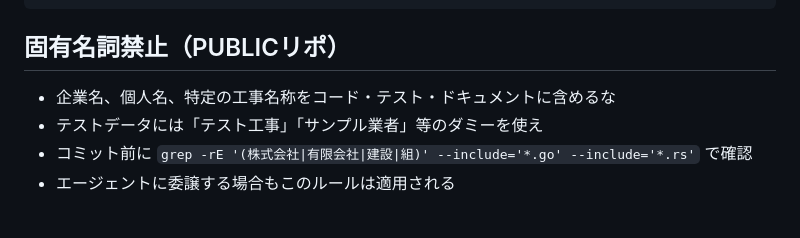
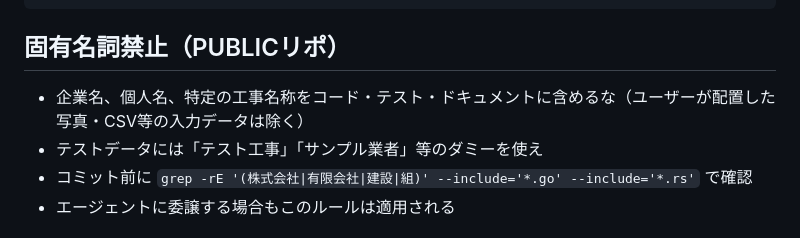
Before and after one commit to YuujiKamura/photo-ai-rust, a Markdown page: CLAUDE.md, the part around the change. GitHub-like rendering.

Commit message:
docs: exclude user input data from PII prohibition rule
User-placed photos/CSVs may contain real names by design.

Co-Authored-By: Claude Opus 4.6 (1M context) <noreply@anthropic.com>

```diff
--- a/CLAUDE.md
+++ b/CLAUDE.md
@@ -73,7 +73,7 @@ master/
 
 ## 固有名詞禁止（PUBLICリポ）
 
-- 企業名、個人名、特定の工事名称をコード・テスト・ドキュメントに含めるな
+- 企業名、個人名、特定の工事名称をコード・テスト・ドキュメントに含めるな（ユーザーが配置した写真・CSV等の入力データは除く）
 - テストデータには「テスト工事」「サンプル業者」等のダミーを使え
 - コミット前に `grep -rE '(株式会社|有限会社|建設|組)' --include='*.go' --include='*.rs'` で確認
 - エージェントに委譲する場合もこのルールは適用される
```
